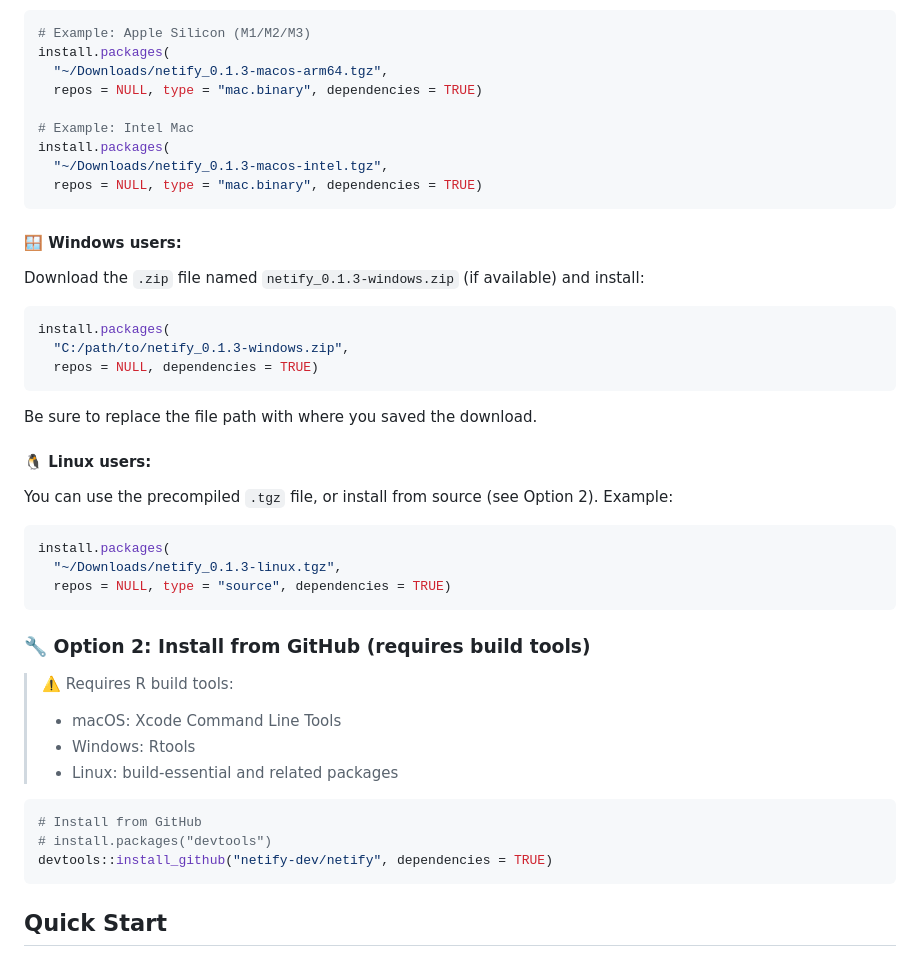
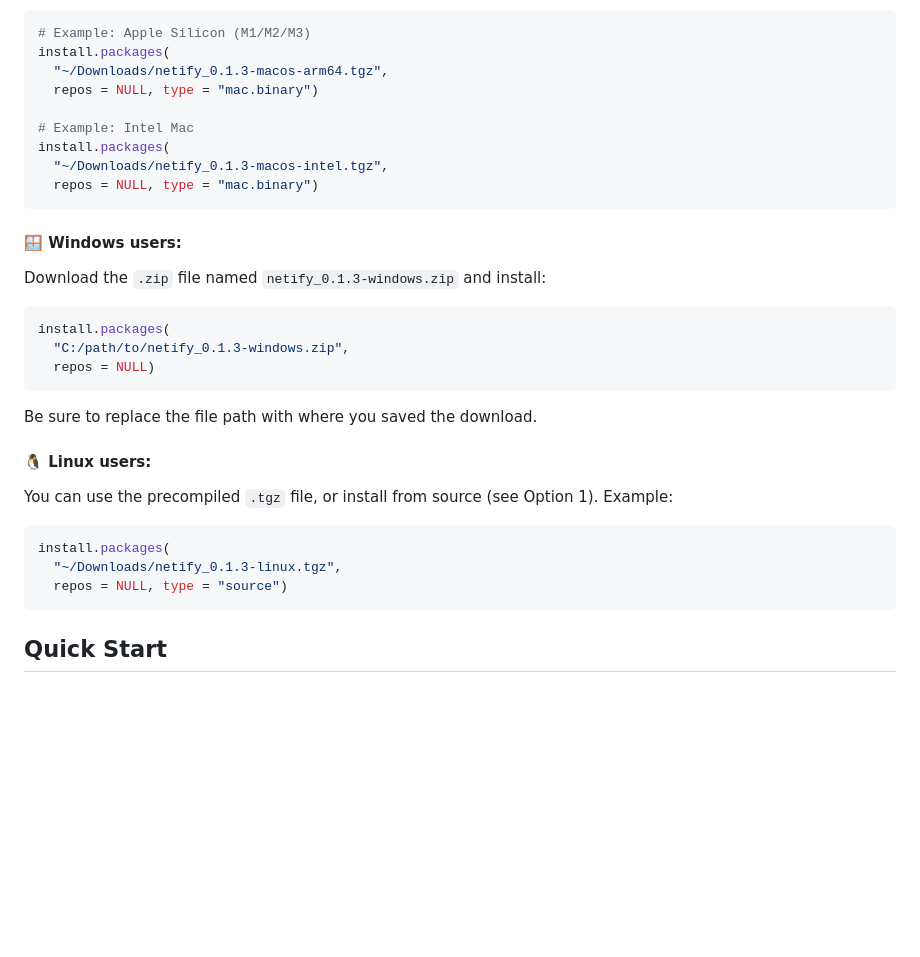
Before and after one commit to netify-dev/netify, a Markdown page: README.md, the part around the change printed below. GitHub-like rendering; blank space fills up the shorter version.

````diff
--- a/README.md
+++ b/README.md
@@ -38,48 +69,34 @@ Most users can choose based on chip type:
 # Example: Apple Silicon (M1/M2/M3)
 install.packages(
   "~/Downloads/netify_0.1.3-macos-arm64.tgz",
-  repos = NULL, type = "mac.binary", dependencies = TRUE)
+  repos = NULL, type = "mac.binary")
 
 # Example: Intel Mac
 install.packages(
   "~/Downloads/netify_0.1.3-macos-intel.tgz",
-  repos = NULL, type = "mac.binary", dependencies = TRUE)
+  repos = NULL, type = "mac.binary")
 ```
 
 #### 🪟 Windows users:
 
-Download the `.zip` file named `netify_0.1.3-windows.zip` (if available) and install:
+Download the `.zip` file named `netify_0.1.3-windows.zip` and install:
 
 ```r
 install.packages(
   "C:/path/to/netify_0.1.3-windows.zip",
-  repos = NULL, dependencies = TRUE)
+  repos = NULL)
 ```
 
 Be sure to replace the file path with where you saved the download.
 
 #### 🐧 Linux users:
 
-You can use the precompiled `.tgz` file, or install from source (see Option 2). Example:
+You can use the precompiled `.tgz` file, or install from source (see Option 1). Example:
 
 ```r
 install.packages(
   "~/Downloads/netify_0.1.3-linux.tgz",
-  repos = NULL, type = "source", dependencies = TRUE)
-```
-
-### 🔧 Option 2: Install from GitHub (requires build tools)
-
-> ⚠️ Requires R build tools:
->
-> * macOS: Xcode Command Line Tools
-> * Windows: Rtools
-> * Linux: build-essential and related packages
-
-```r
-# Install from GitHub
-# install.packages("devtools")
-devtools::install_github("netify-dev/netify", dependencies = TRUE)
+  repos = NULL, type = "source")
 ```
 
 ## Quick Start
````
Also changed, not shown: other parts of README.md (+33 -2 lines).
